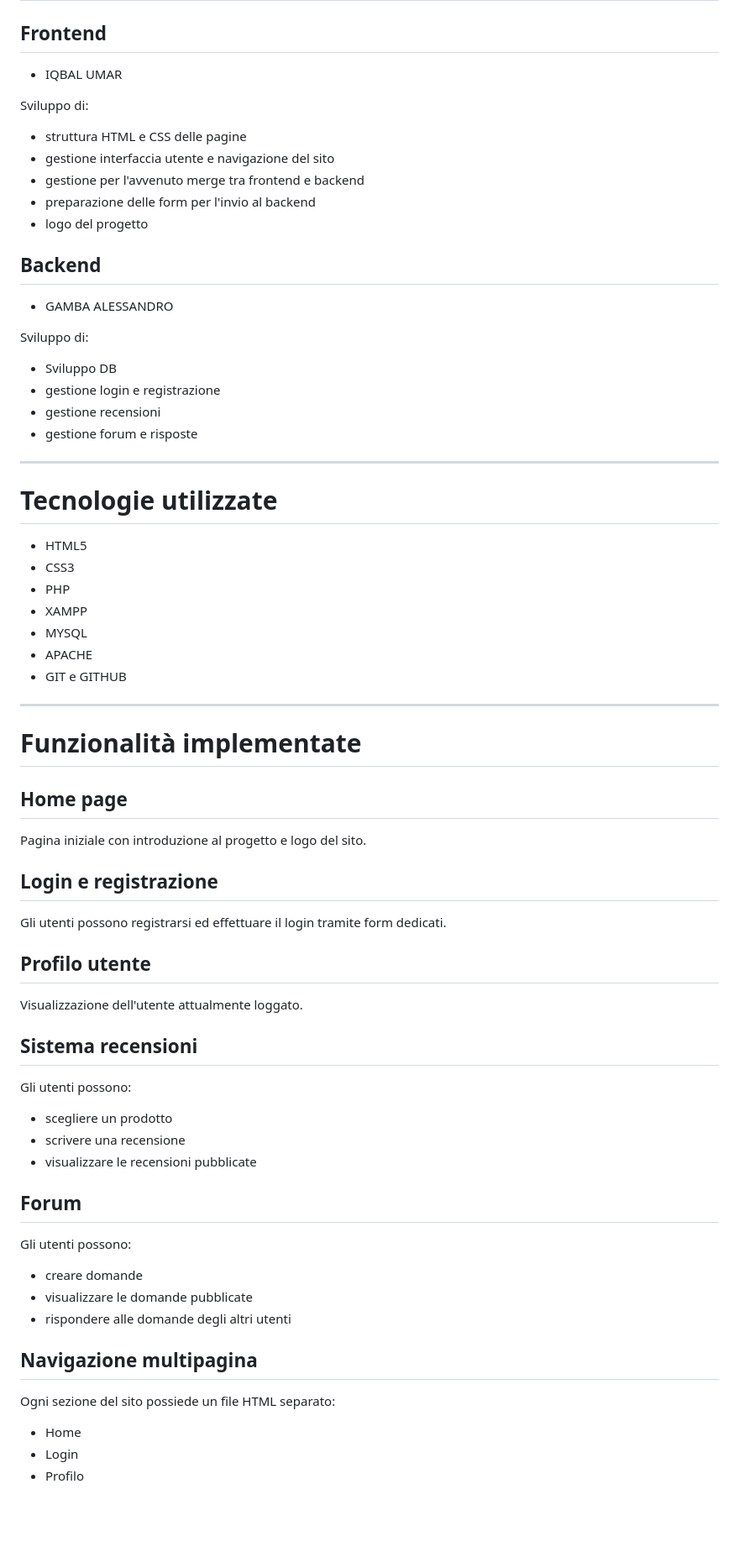
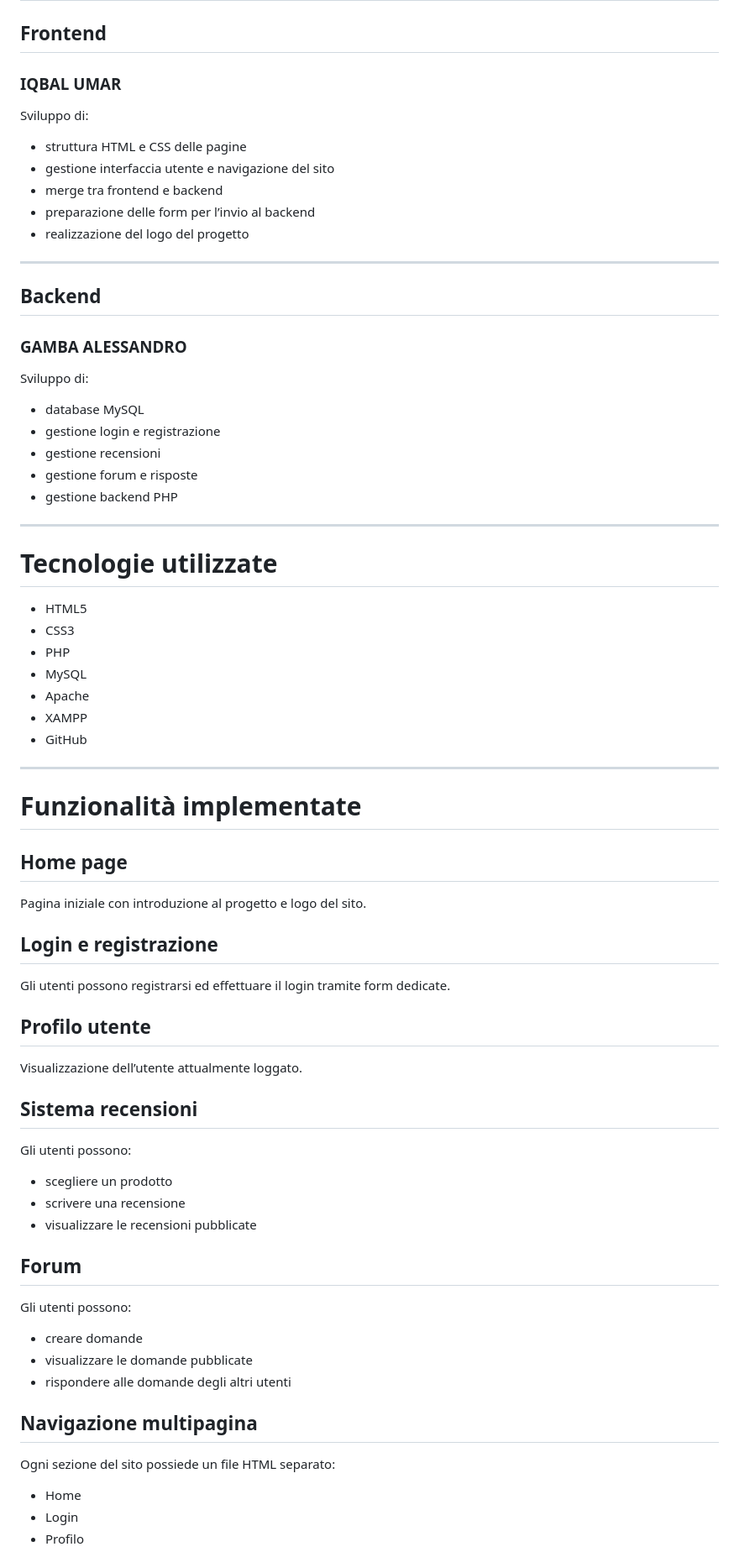
Before and after one commit to Izumi-sann/NowReview, a Markdown page: README.md, the part around one of its changes. Shown at 84% size. Rendered like a GitHub page; blank space fills up the shorter version.

```diff
--- a/README.md
+++ b/README.md
@@ -20,23 +22,28 @@ Il progetto è stato realizzato come esercitazione scolastica utilizzando tecnol
 # Componenti del gruppo
 
 ## Frontend
-- IQBAL UMAR
+### IQBAL UMAR
 
 Sviluppo di:
+
 - struttura HTML e CSS delle pagine
 - gestione interfaccia utente e navigazione del sito
-- gestione per l'avvenuto merge tra frontend e backend
-- preparazione delle form per l'invio al backend
-- logo del progetto
+- merge tra frontend e backend
+- preparazione delle form per l’invio al backend
+- realizzazione del logo del progetto
+
+---
 
 ## Backend
-- GAMBA ALESSANDRO
+### GAMBA ALESSANDRO
 
 Sviluppo di:
-- Sviluppo DB
+
+- database MySQL
 - gestione login e registrazione
 - gestione recensioni
 - gestione forum e risposte
+- gestione backend PHP
 
 ---
 
@@ -45,10 +52,10 @@ Sviluppo di:
 - HTML5
 - CSS3
 - PHP
+- MySQL
+- Apache
 - XAMPP
-- MYSQL
-- APACHE
-- GIT e GITHUB
+- GitHub
 
 ---
 
@@ -58,25 +65,28 @@ Sviluppo di:
 Pagina iniziale con introduzione al progetto e logo del sito.
 
 ## Login e registrazione
-Gli utenti possono registrarsi ed effettuare il login tramite form dedicati.
+Gli utenti possono registrarsi ed effettuare il login tramite form dedicate.
 
 ## Profilo utente
-Visualizzazione dell'utente attualmente loggato.
+Visualizzazione dell’utente attualmente loggato.
 
 ## Sistema recensioni
 Gli utenti possono:
+
 - scegliere un prodotto
 - scrivere una recensione
 - visualizzare le recensioni pubblicate
 
 ## Forum
 Gli utenti possono:
+
 - creare domande
 - visualizzare le domande pubblicate
 - rispondere alle domande degli altri utenti
 
 ## Navigazione multipagina
 Ogni sezione del sito possiede un file HTML separato:
+
 - Home
 - Login
 - Profilo
```
Also changed, not shown: other parts of README.md (+70 -13 lines).
